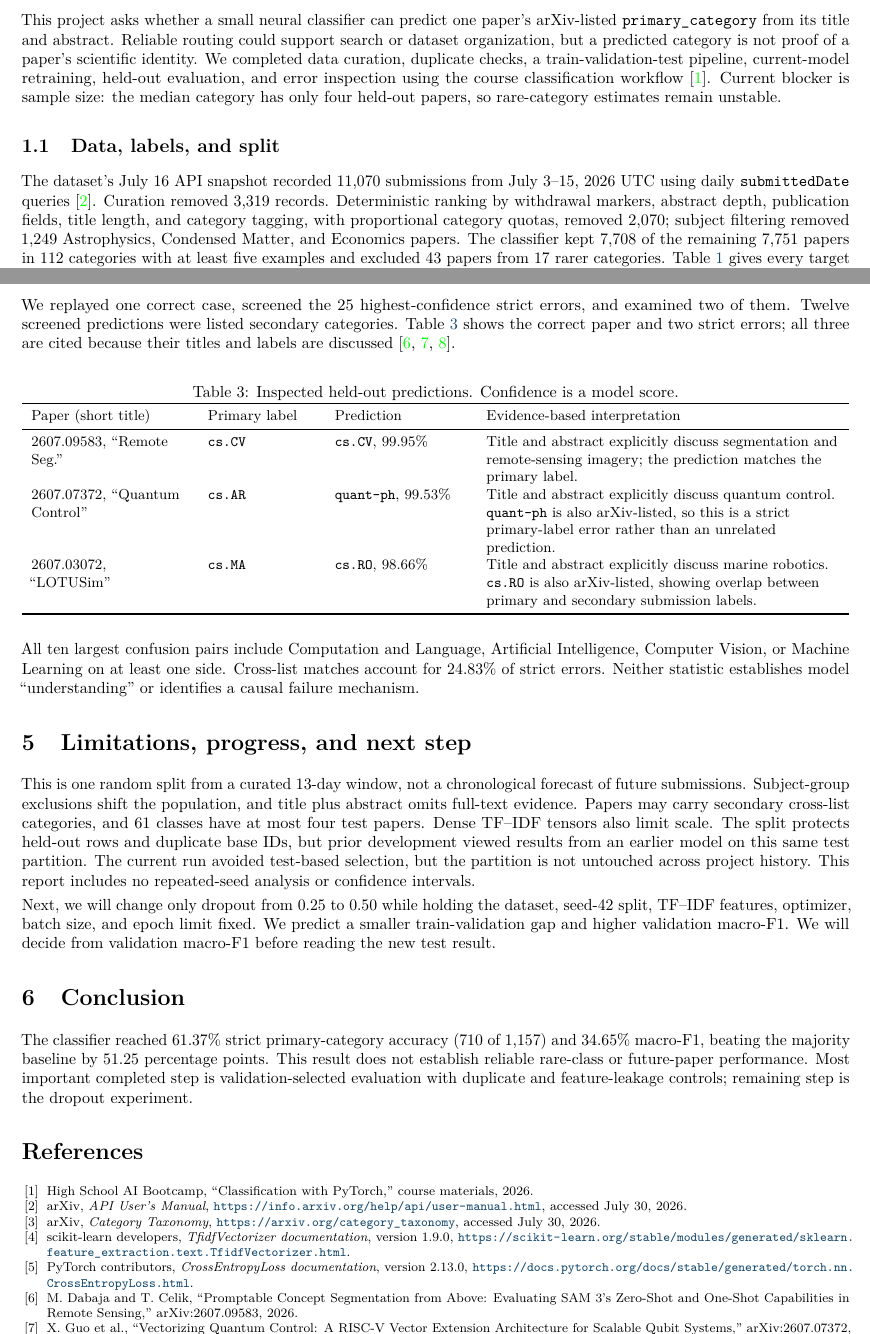
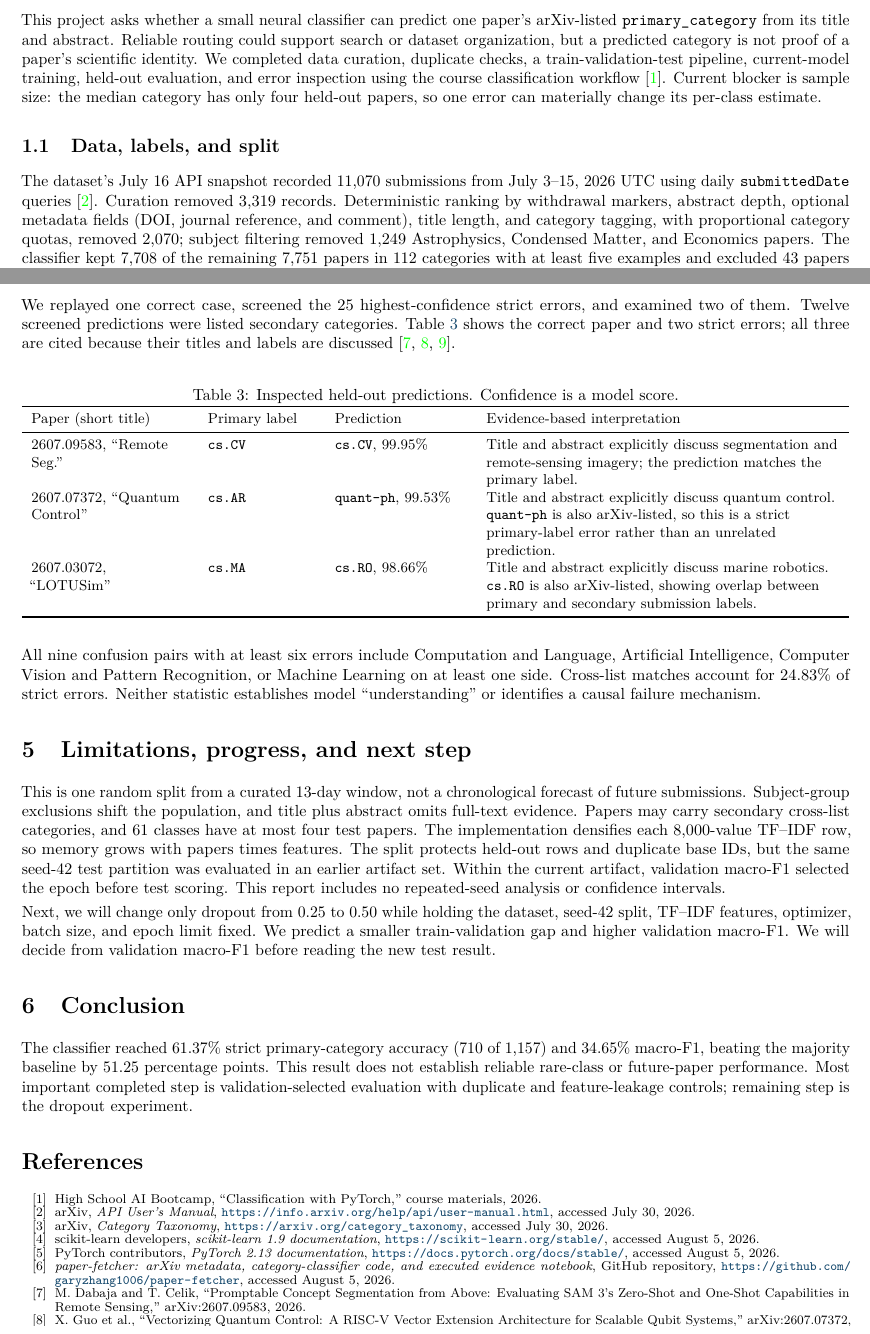
Before and after one commit to garyzhang1006/paper-fetcher, a LaTeX document (classification/report/arxiv_classification_progress_report.tex): two parts of pages 1 and 4 of 4, joined at a grey line, cut so that both start at the same text. Compiled offline with pdfLaTeX.

Commit message:
Audit classification report claims and citations

```diff
--- a/classification/report/arxiv_classification_progress_report.tex
+++ b/classification/report/arxiv_classification_progress_report.tex
@@ -56,17 +56,18 @@ arXiv-listed \texttt{primary\_category} from its title and abstract.
 Reliable routing could support search or dataset organization, but a predicted
 category is not proof of a paper's scientific identity. We completed data
 curation, duplicate checks, a train-validation-test pipeline, current-model
-retraining, held-out evaluation, and error inspection using the course
+training, held-out evaluation, and error inspection using the course
 classification workflow \cite{course}. Current blocker is sample size: the
-median category has only four held-out papers, so rare-category estimates
-remain unstable.
+median category has only four held-out papers, so one error can materially
+change its per-class estimate.
 
 \subsection{Data, labels, and split}
 
 The dataset's July 16 API snapshot recorded 11,070 submissions from July
 3--15, 2026 UTC using daily \texttt{submittedDate} queries \cite{arxivapi}. Curation removed
 3,319 records. Deterministic ranking by withdrawal markers, abstract depth,
-publication fields, title length, and category tagging, with proportional
+optional metadata fields (DOI, journal reference, and comment), title length,
+and category tagging, with proportional
 category quotas, removed 2,070; subject filtering removed 1,249 Astrophysics,
 Condensed Matter, and Economics papers. The classifier kept 7,708 of the
 remaining 7,751 papers in 112 categories with at least five examples and
@@ -262,8 +265,9 @@ errors; all three are cited because their titles and labels are discussed
   \end{tabularx}
 \end{table}
 
-All ten largest confusion pairs include Computation and Language, Artificial
-Intelligence, Computer Vision, or Machine Learning on at least one side.
+All nine confusion pairs with at least six errors include Computation and
+Language, Artificial Intelligence, Computer Vision and Pattern Recognition,
+or Machine Learning on at least one side.
 Cross-list matches account for 24.83\% of strict errors. Neither statistic
 establishes model ``understanding'' or identifies a causal failure mechanism.
 
@@ -272,12 +276,12 @@ establishes model ``understanding'' or identifies a causal failure mechanism.
 This is one random split from a curated 13-day window, not a chronological
 forecast of future submissions. Subject-group exclusions shift the population,
 and title plus abstract omits full-text evidence. Papers may carry secondary
-cross-list categories, and 61 classes have at most four test papers. Dense TF--IDF tensors
-also limit scale. The split protects held-out rows and duplicate base IDs, but
-prior development viewed results from an earlier model on this same test
-partition. The current run avoided test-based selection, but the partition is
-not untouched across project history. This report includes no repeated-seed
-analysis or confidence intervals.
+cross-list categories, and 61 classes have at most four test papers. The
+implementation densifies each 8,000-value TF--IDF row, so memory grows with
+papers times features. The split protects held-out rows and duplicate base IDs,
+but the same seed-42 test partition was evaluated in an earlier artifact set.
+Within the current artifact, validation macro-F1 selected the epoch before test
+scoring. This report includes no repeated-seed analysis or confidence intervals.
 
 Next, we will change only dropout from 0.25 to 0.50 while
 holding the dataset, seed-42 split, TF--IDF features, optimizer, batch size, and
@@ -293,8 +297,8 @@ This result does not establish reliable rare-class or future-paper performance.
 Most important completed step is validation-selected evaluation with duplicate
 and feature-leakage controls; remaining step is the dropout experiment.
 
-\begin{thebibliography}{9}
-\footnotesize
+\begin{thebibliography}{99}
+\fontsize{8}{8.4}\selectfont
 \setlength{\itemsep}{0pt}
 \setlength{\parskip}{0pt}
 
@@ -311,12 +315,17 @@ arXiv, \emph{Category Taxonomy},
 \url{https://arxiv.org/category_taxonomy}, accessed July 30, 2026.
 
 \bibitem{sklearn}
-scikit-learn developers, \emph{TfidfVectorizer documentation}, version 1.9.0,
-\url{https://scikit-learn.org/stable/modules/generated/sklearn.feature_extraction.text.TfidfVectorizer.html}.
+scikit-learn developers, \emph{scikit-learn 1.9 documentation},
+\url{https://scikit-learn.org/stable/}, accessed August 5, 2026.
 
-\bibitem{pytorchloss}
-PyTorch contributors, \emph{CrossEntropyLoss documentation}, version 2.13.0,
-\url{https://docs.pytorch.org/docs/stable/generated/torch.nn.CrossEntropyLoss.html}.
+\bibitem{pytorch}
+PyTorch contributors, \emph{PyTorch 2.13 documentation},
+\url{https://docs.pytorch.org/docs/stable/}, accessed August 5, 2026.
+
+\bibitem{repository}
+\emph{paper-fetcher: arXiv metadata, category-classifier code, and executed
+evidence notebook}, GitHub repository,
+\url{https://github.com/garyzhang1006/paper-fetcher}, accessed August 5, 2026.
 
 \bibitem{dabaja}
 M. Dabaja and T. Celik, ``Promptable Concept Segmentation from Above:
```
Also changed, not shown: output/pdf/arxiv-classification-progress-report.pdf, classification/report/arxiv_classification_progress_report.tex (20 more changed lines).
